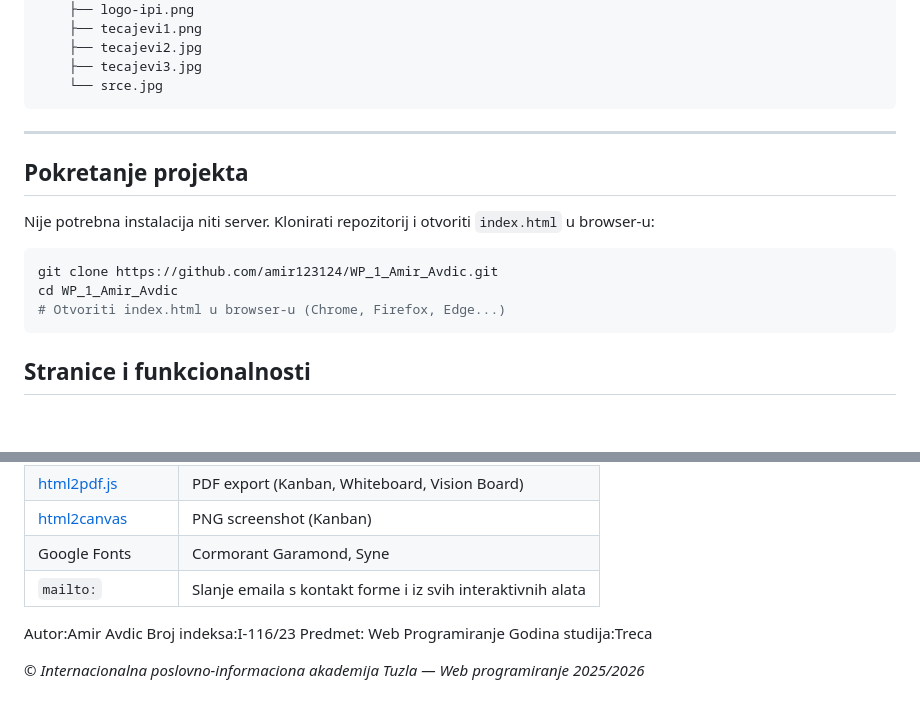
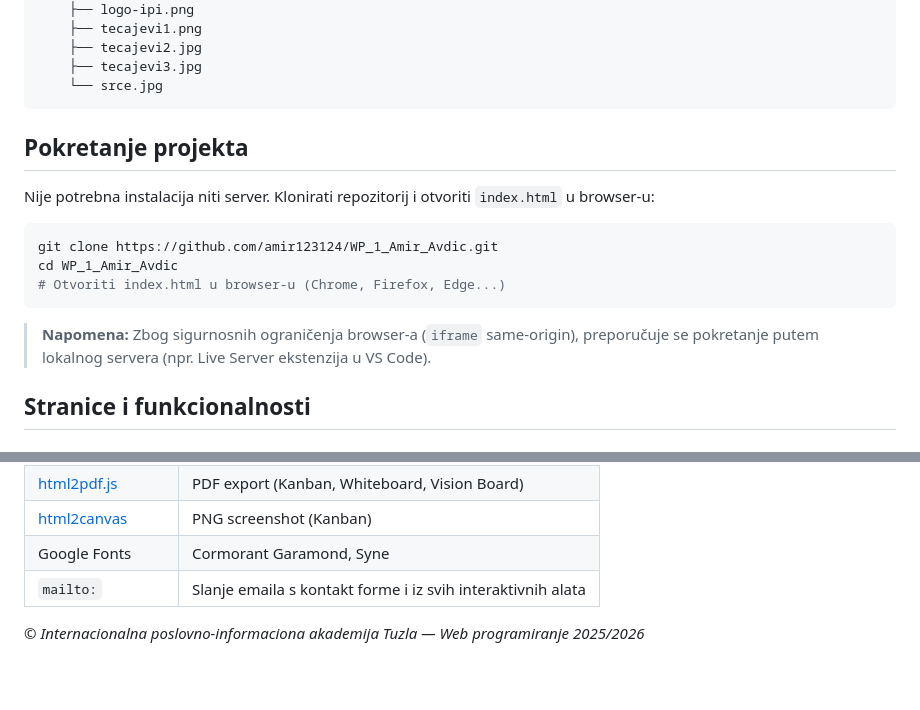
Before and after one commit to amir123124/WP_1_Amir_Avdic, a Markdown page: README.md, 2 parts joined by grey strips. Rendered like a GitHub page; blank space fills up the shorter version.

````diff
--- a/README.md
+++ b/README.md
@@ -61,7 +59,6 @@ ipi-akademija/
     └── srce.jpg
 ```
 
----
 
 ## Pokretanje projekta
 
@@ -72,6 +69,9 @@ git clone https://github.com/amir123124/WP_1_Amir_Avdic.git
 cd WP_1_Amir_Avdic
 # Otvoriti index.html u browser-u (Chrome, Firefox, Edge...)
 ```
+
+> **Napomena:** Zbog sigurnosnih ograničenja browser-a (`iframe` same-origin), preporučuje se pokretanje putem lokalnog servera (npr. Live Server ekstenzija u VS Code).
+
 
 ## Stranice i funkcionalnosti
 
@@ -201,9 +194,5 @@ Interaktivni multiple-choice kviz iz web programiranja i IT tehnologija.
 | Google Fonts | Cormorant Garamond, Syne |
 | `mailto:` | Slanje emaila s kontakt forme i iz svih interaktivnih alata |
 
-Autor:Amir Avdic
-Broj indeksa:I-116/23
-Predmet: Web Programiranje
-Godina studija:Treca
 
 *© Internacionalna poslovno-informaciona akademija Tuzla — Web programiranje 2025/2026*
````
Also changed, not shown: other parts of README.md (+0 -9 lines).
